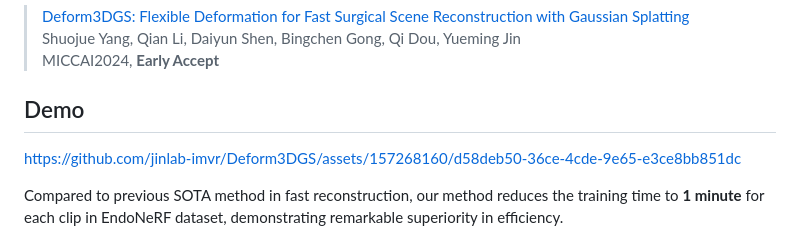
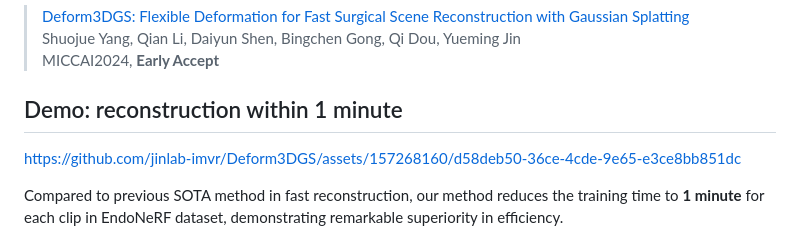
Before and after one commit to jinlab-imvr/Deform3DGS, a Markdown page: README.md, the part around one of its changes. Drawn GitHub-style.

```diff
--- a/README.md
+++ b/README.md
@@ -7,7 +7,7 @@ Official code implementation for [Deform3DGS](), a Gaussian Splatting based fram
 > Shuojue Yang, Qian Li, Daiyun Shen, Bingchen Gong, Qi Dou, Yueming Jin \
 > MICCAI2024, **Early Accept**
 
-## Demo
+## Demo: reconstruction within 1 minute
 
 https://github.com/jinlab-imvr/Deform3DGS/assets/157268160/d58deb50-36ce-4cde-9e65-e3ce8bb851dc
 
```
Also changed, not shown: other parts of README.md (+1 -1 lines).
